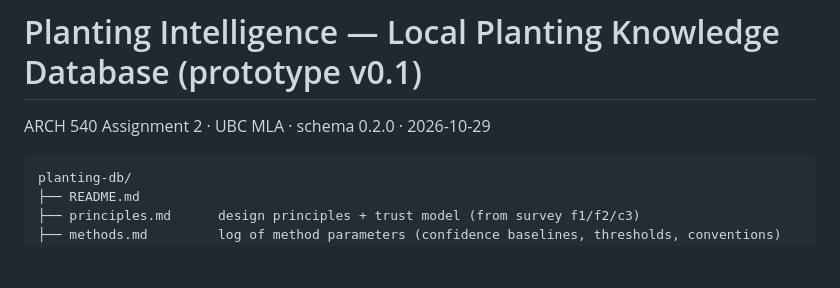
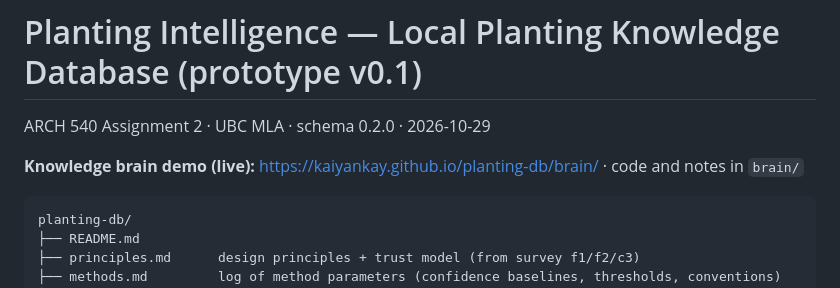
Before and after one commit to kaiyankay/planting-db, a Markdown page: README.md, the part around the change. Drawn GitHub-style; blank space fills up the shorter version.

````diff
--- a/README.md
+++ b/README.md
@@ -1,6 +1,8 @@
 # Planting Intelligence — Local Planting Knowledge Database (prototype v0.1)
 
 ARCH 540 Assignment 2 · UBC MLA · schema 0.2.0 · 2026-10-29
+
+**Knowledge brain demo (live):** <https://kaiyankay.github.io/planting-db/brain/> · code and notes in `brain/`
 
 ```
 planting-db/
````
Also changed, not shown: brain/README.md (+2 -0 lines).
